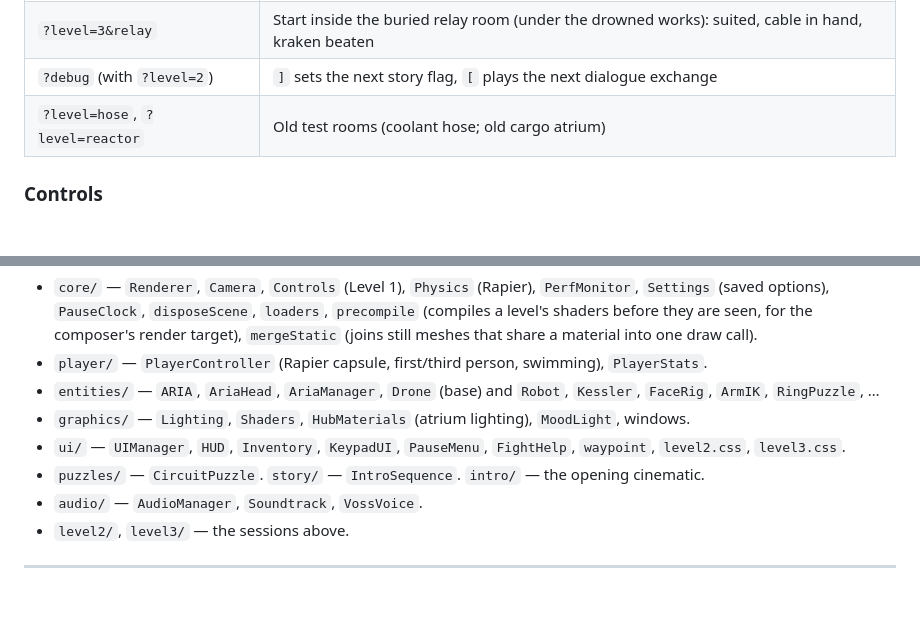
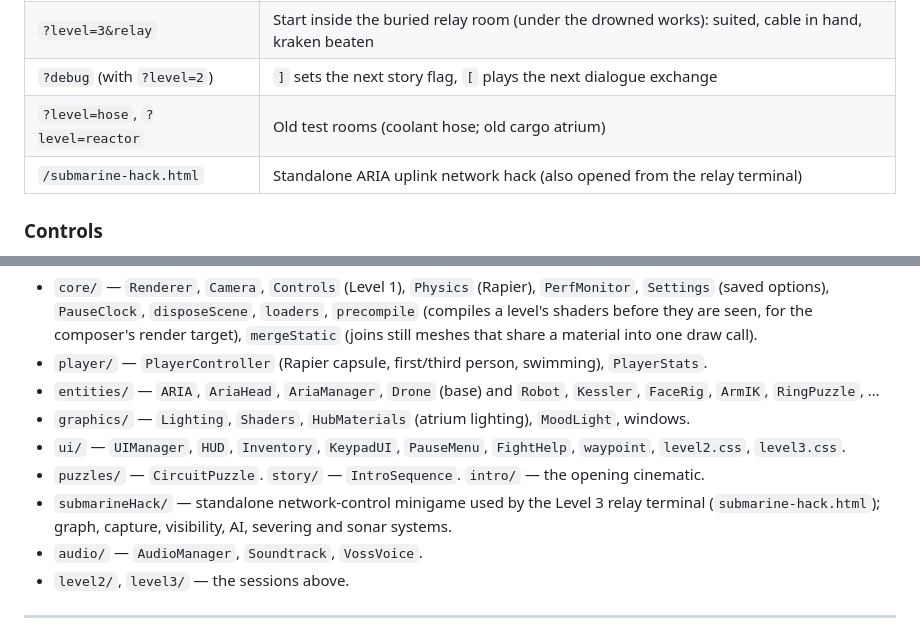
Before and after one commit to Jonaphan-Mareno/Halcyon-9, a Markdown page: gamestate.md, 2 parts joined by grey strips. Drawn GitHub-style; blank space fills up the shorter version.

```diff
--- a/gamestate.md
+++ b/gamestate.md
@@ -43,6 +42,7 @@ npm run extract-lift     # extract lift.glb from the control room model
 | `?level=3&relay` | Start inside the buried relay room (under the drowned works): suited, cable in hand, kraken beaten |
 | `?debug` (with `?level=2`) | `]` sets the next story flag, `[` plays the next dialogue exchange |
 | `?level=hose`, `?level=reactor` | Old test rooms (coolant hose; old cargo atrium) |
+| `/submarine-hack.html` | Standalone ARIA uplink network hack (also opened from the relay terminal) |
 
 ### Controls
 WASD move, mouse look, Space jump, Shift sprint, V first/third person, E use, I inventory,
@@ -173,6 +176,8 @@ Health or oxygen running out: ARIA restores Voss from backup at the last safe pl
 - `ui/` — `UIManager`, `HUD`, `Inventory`, `KeypadUI`, `PauseMenu`, `FightHelp`, `waypoint`,
   `level2.css`, `level3.css`.
 - `puzzles/` — `CircuitPuzzle`. `story/` — `IntroSequence`. `intro/` — the opening cinematic.
+- `submarineHack/` — standalone network-control minigame used by the Level 3 relay terminal
+  (`submarine-hack.html`); graph, capture, visibility, AI, severing and sonar systems.
 - `audio/` — `AudioManager`, `Soundtrack`, `VossVoice`.
 - `level2/`, `level3/` — the sessions above.
 
```
Also changed, not shown: other parts of gamestate.md (+18 -16 lines).
